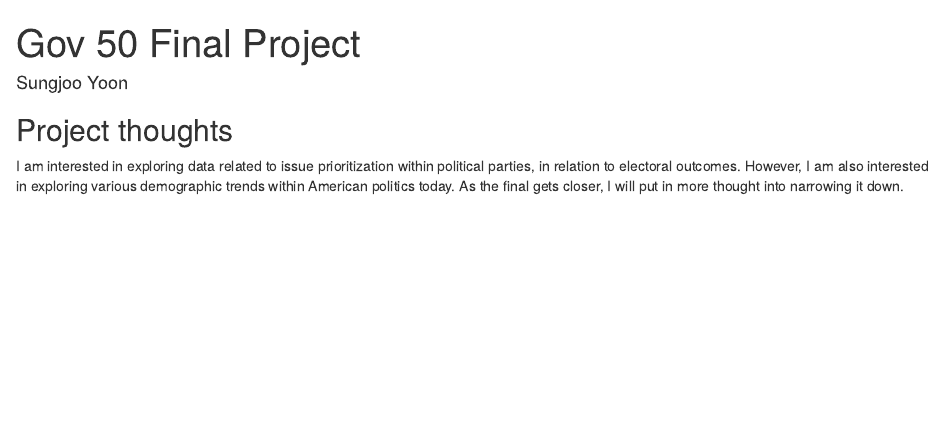
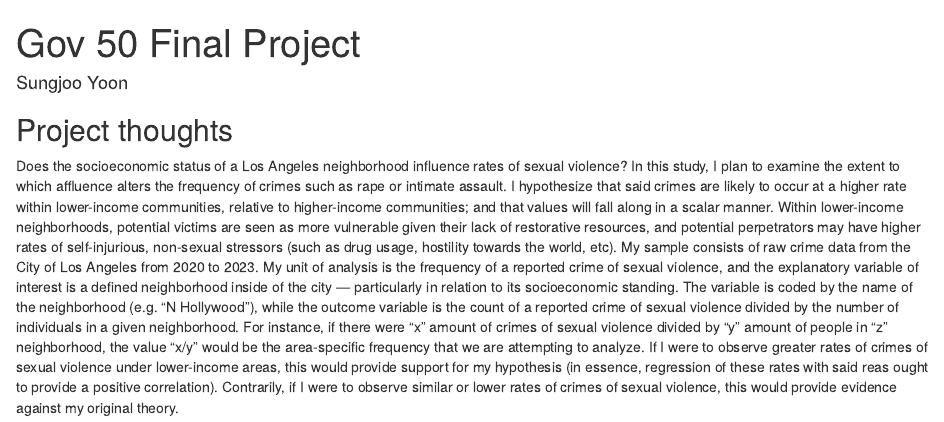
Before and after one commit to sungjooyoon/gov-50-final-project, an R Markdown document (index.Rmd): the page in a window 1100 px wide, from its top. Rendered offline with R 4.5, knitr and Pandoc, with nearby package versions; drawn as R Markdown's standard HTML page in place of the format the file asks for.

Commit message:
Milestone 2

```diff
--- a/index.Rmd
+++ b/index.Rmd
@@ -11,6 +11,4 @@ output:
 
 ## Project thoughts
 
-I am interested in exploring data related to issue prioritization within political parties, in relation to electoral outcomes.
-However, I am also interested in exploring various demographic trends within American politics today. As the final gets closer,
-I will put in more thought into narrowing it down.
+Does the socioeconomic status of a Los Angeles neighborhood influence rates of sexual violence? In this study, I plan to examine the extent to which affluence alters the frequency of crimes such as rape or intimate assault. I hypothesize that said crimes are likely to occur at a higher rate within lower-income communities, relative to higher-income communities; and that values will fall along in a scalar manner. Within lower-income neighborhoods, potential victims are seen as more vulnerable given their lack of restorative resources, and potential perpetrators may have higher rates of self-injurious, non-sexual stressors (such as drug usage, hostility towards the world, etc). My sample consists of raw crime data from the City of Los Angeles from 2020 to 2023. My unit of analysis is the frequency of a reported crime of sexual violence, and the explanatory variable of interest is a defined neighborhood inside of the city — particularly in relation to its socioeconomic standing. The variable is coded by the name of the neighborhood (e.g. “N Hollywood”), while the outcome variable is the count of a reported crime of sexual violence divided by the number of individuals in a given neighborhood. For instance, if there were “x” amount of crimes of sexual violence divided by “y” amount of people in “z” neighborhood, the value “x/y” would be the area-specific frequency that we are attempting to analyze. If I were to observe greater rates of crimes of sexual violence under lower-income areas, this would provide support for my hypothesis (in essence, regression of these rates with said reas ought to provide a positive correlation). Contrarily, if I were to observe similar or lower rates of crimes of sexual violence, this would provide evidence against my original theory.
```
